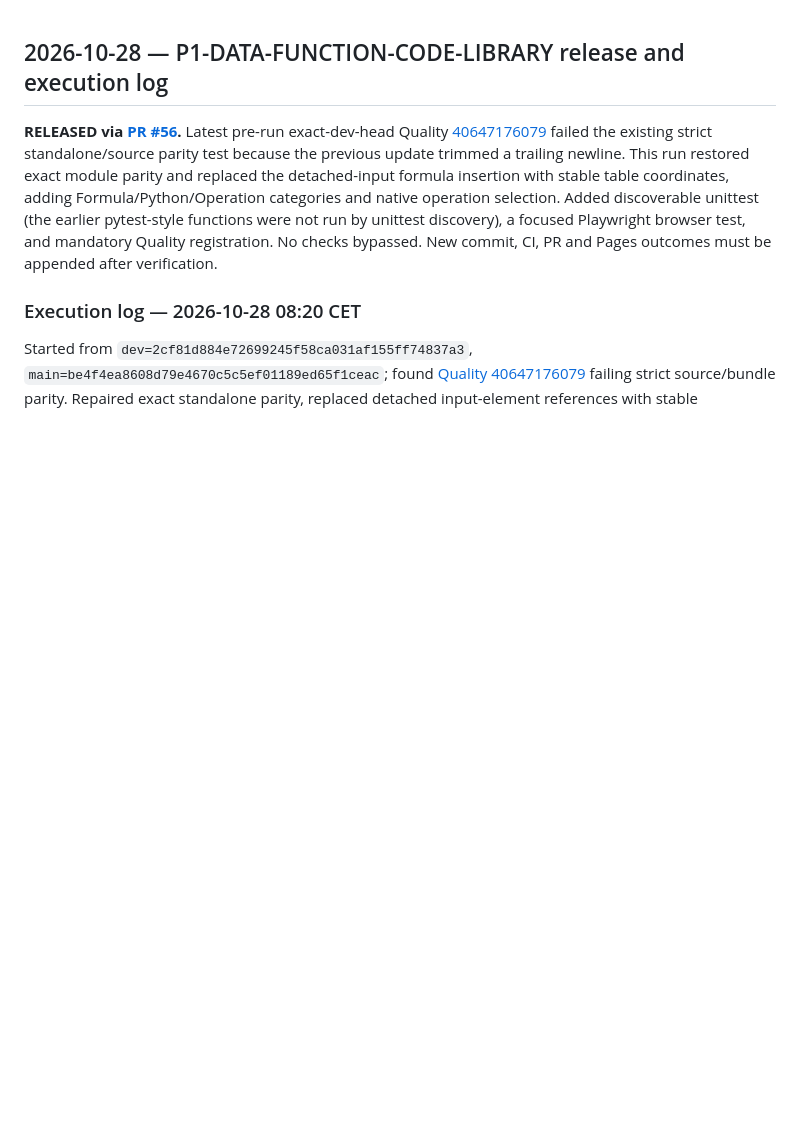
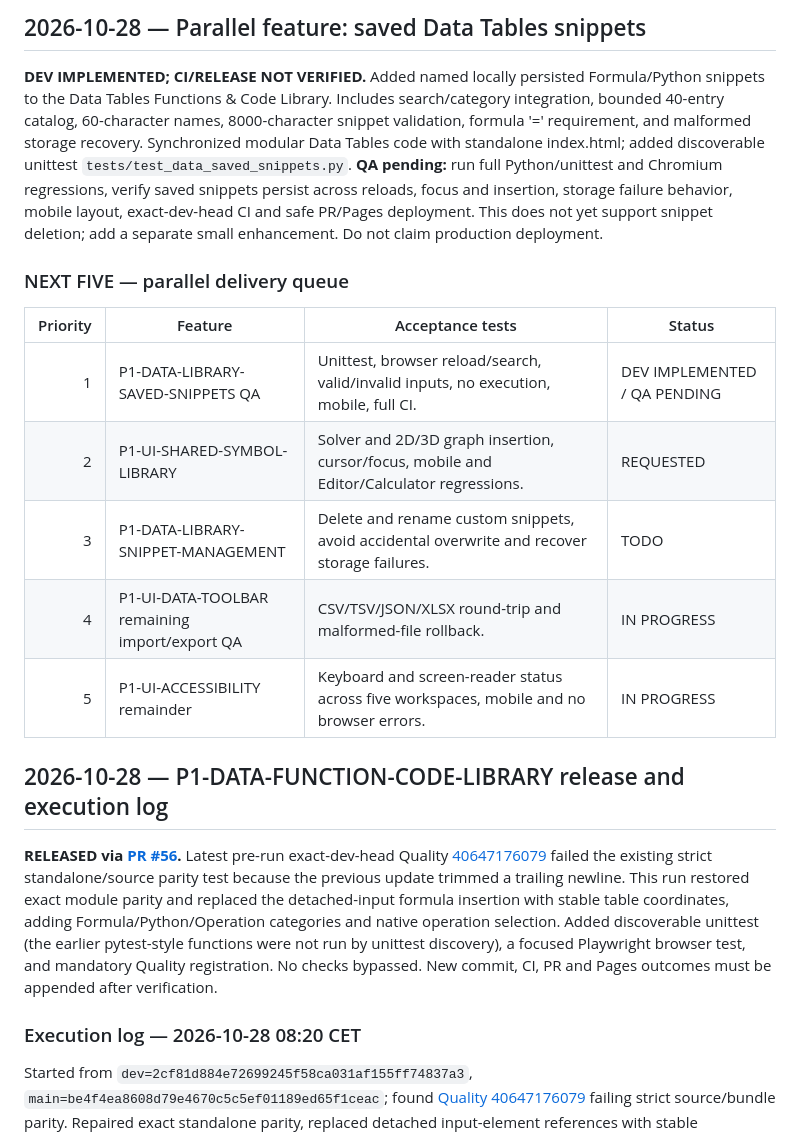
Before and after one commit to saeedsai/ProMathStudio, a Markdown page: docs/HOURLY_DEVELOPMENT_PLAN.md, the part around the change. Rendered like a GitHub page; blank space fills up the shorter version.

Commit message:
docs(plan): record parallel saved-snippets feature and next five gates

```diff
--- a/docs/HOURLY_DEVELOPMENT_PLAN.md
+++ b/docs/HOURLY_DEVELOPMENT_PLAN.md
@@ -1,3 +1,17 @@
+## 2026-10-28 — Parallel feature: saved Data Tables snippets
+
+**DEV IMPLEMENTED; CI/RELEASE NOT VERIFIED.** Added named locally persisted Formula/Python snippets to the Data Tables Functions & Code Library. Includes search/category integration, bounded 40-entry catalog, 60-character names, 8000-character snippet validation, formula '=' requirement, and malformed storage recovery. Synchronized modular Data Tables code with standalone index.html; added discoverable unittest `tests/test_data_saved_snippets.py`. **QA pending:** run full Python/unittest and Chromium regressions, verify saved snippets persist across reloads, focus and insertion, storage failure behavior, mobile layout, exact-dev-head CI and safe PR/Pages deployment. This does not yet support snippet deletion; add a separate small enhancement. Do not claim production deployment.
+
+### NEXT FIVE — parallel delivery queue
+
+| Priority | Feature | Acceptance tests | Status |
+|---:|---|---|---|
+| 1 | P1-DATA-LIBRARY-SAVED-SNIPPETS QA | Unittest, browser reload/search, valid/invalid inputs, no execution, mobile, full CI. | DEV IMPLEMENTED / QA PENDING |
+| 2 | P1-UI-SHARED-SYMBOL-LIBRARY | Solver and 2D/3D graph insertion, cursor/focus, mobile and Editor/Calculator regressions. | REQUESTED |
+| 3 | P1-DATA-LIBRARY-SNIPPET-MANAGEMENT | Delete and rename custom snippets, avoid accidental overwrite and recover storage failures. | TODO |
+| 4 | P1-UI-DATA-TOOLBAR remaining import/export QA | CSV/TSV/JSON/XLSX round-trip and malformed-file rollback. | IN PROGRESS |
+| 5 | P1-UI-ACCESSIBILITY remainder | Keyboard and screen-reader status across five workspaces, mobile and no browser errors. | IN PROGRESS |
+
 ## 2026-10-28 — P1-DATA-FUNCTION-CODE-LIBRARY release and execution log
 
 **RELEASED via [PR #56](https://github.com/saeedsai/ProMathStudio/pull/56).** Latest pre-run exact-dev-head Quality [40647176079](https://github.com/saeedsai/ProMathStudio/actions/runs/40647176079) failed the existing strict standalone/source parity test because the previous update trimmed a trailing newline. This run restored exact module parity and replaced the detached-input formula insertion with stable table coordinates, adding Formula/Python/Operation categories and native operation selection. Added discoverable unittest (the earlier pytest-style functions were not run by unittest discovery), a focused Playwright browser test, and mandatory Quality registration. No checks bypassed. New commit, CI, PR and Pages outcomes must be appended after verification.
```
